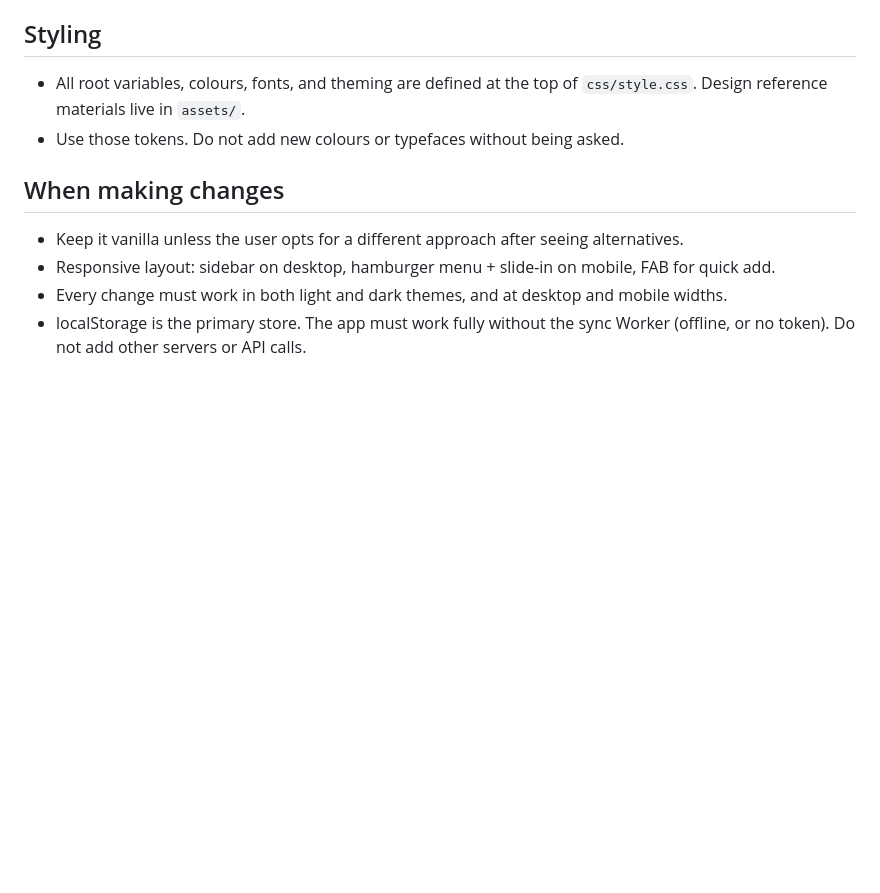
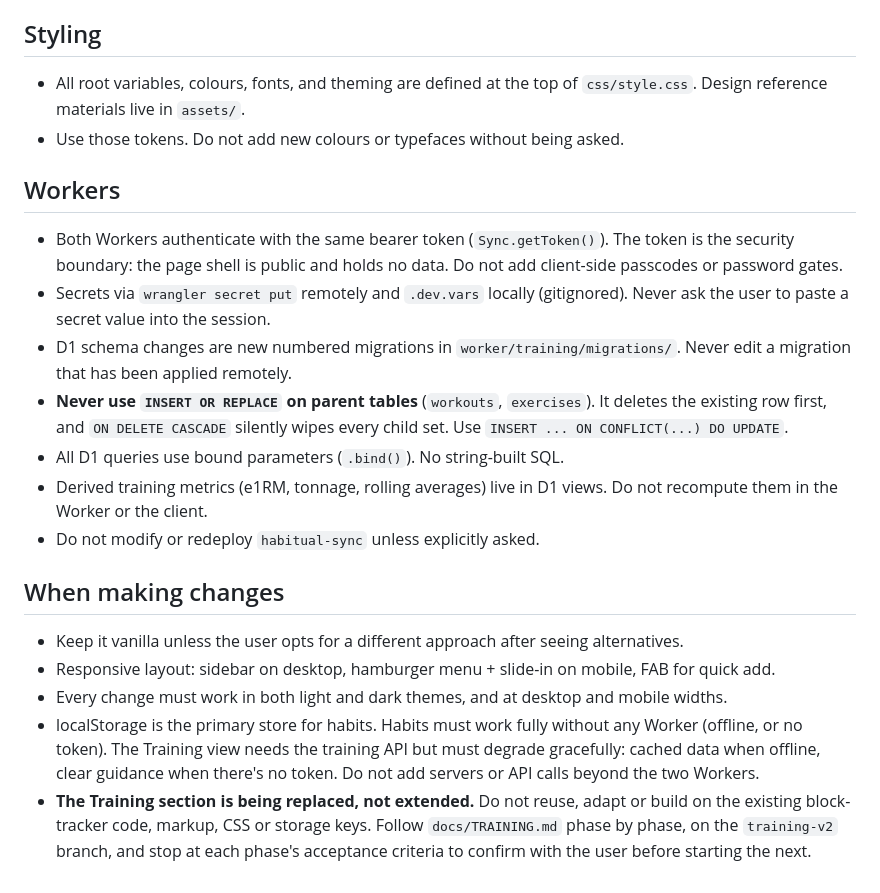
Before and after one commit to ACarfora/Habitual, a Markdown page: CLAUDE.md, the part around one of its changes. GitHub-like rendering; blank space fills up the shorter version.

```diff
--- a/CLAUDE.md
+++ b/CLAUDE.md
@@ -37,8 +43,18 @@ Live at habitual.themantraproject.com using GitHub Pages + Cloudflare DNS
 - All root variables, colours, fonts, and theming are defined at the top of `css/style.css`. Design reference materials live in `assets/`.
 - Use those tokens. Do not add new colours or typefaces without being asked.
 
+## Workers
+- Both Workers authenticate with the same bearer token (`Sync.getToken()`). The token is the security boundary: the page shell is public and holds no data. Do not add client-side passcodes or password gates.
+- Secrets via `wrangler secret put` remotely and `.dev.vars` locally (gitignored). Never ask the user to paste a secret value into the session.
+- D1 schema changes are new numbered migrations in `worker/training/migrations/`. Never edit a migration that has been applied remotely.
+- **Never use `INSERT OR REPLACE` on parent tables** (`workouts`, `exercises`). It deletes the existing row first, and `ON DELETE CASCADE` silently wipes every child set. Use `INSERT ... ON CONFLICT(...) DO UPDATE`.
+- All D1 queries use bound parameters (`.bind()`). No string-built SQL.
+- Derived training metrics (e1RM, tonnage, rolling averages) live in D1 views. Do not recompute them in the Worker or the client.
+- Do not modify or redeploy `habitual-sync` unless explicitly asked.
+
 ## When making changes
 - Keep it vanilla unless the user opts for a different approach after seeing alternatives.
 - Responsive layout: sidebar on desktop, hamburger menu + slide-in on mobile, FAB for quick add.
 - Every change must work in both light and dark themes, and at desktop and mobile widths.
-- localStorage is the primary store. The app must work fully without the sync Worker (offline, or no token). Do not add other servers or API calls.
+- localStorage is the primary store for habits. Habits must work fully without any Worker (offline, or no token). The Training view needs the training API but must degrade gracefully: cached data when offline, clear guidance when there's no token. Do not add servers or API calls beyond the two Workers.
+- **The Training section is being replaced, not extended.** Do not reuse, adapt or build on the existing block-tracker code, markup, CSS or storage keys. Follow `docs/TRAINING.md` phase by phase, on the `training-v2` branch, and stop at each phase's acceptance criteria to confirm with the user before starting the next.
```
Also changed, not shown: other parts of CLAUDE.md (+10 -4 lines).
